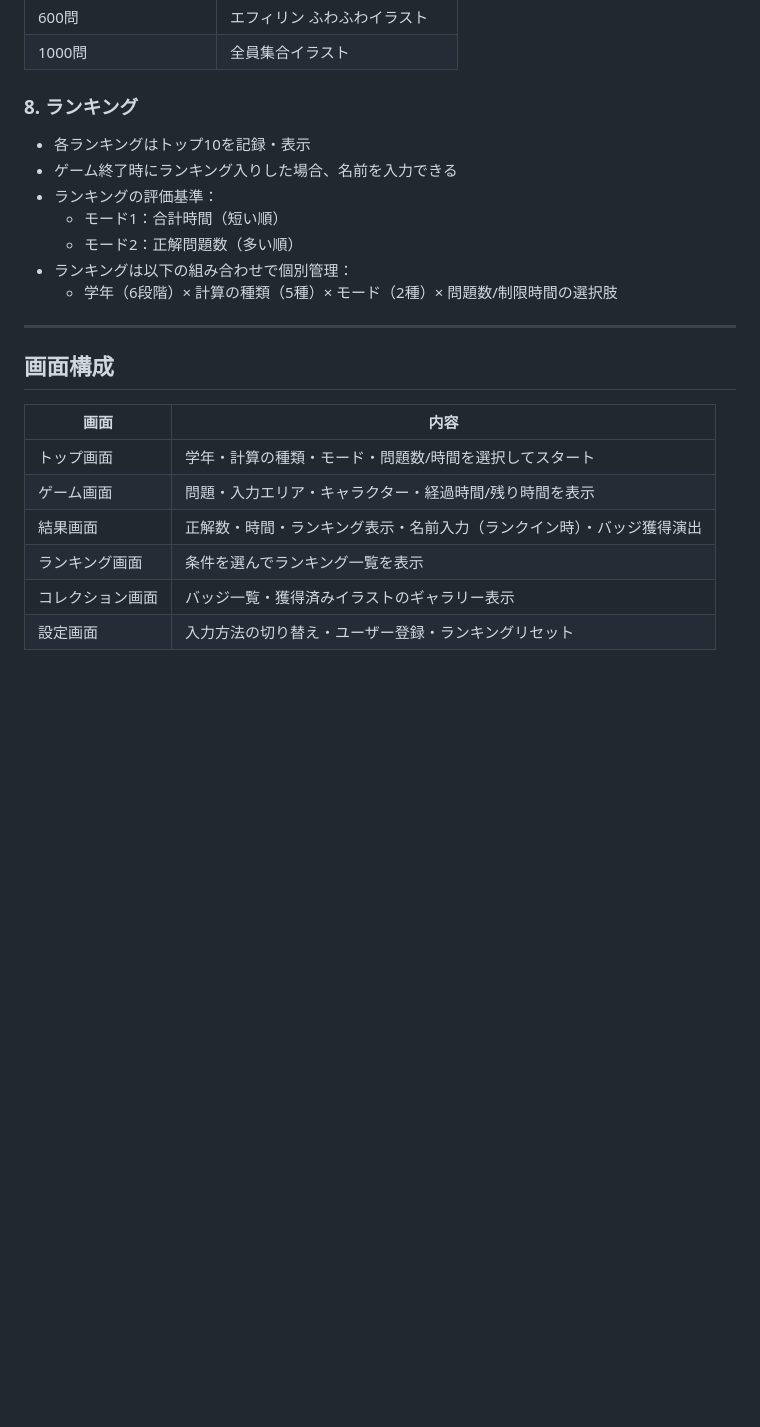
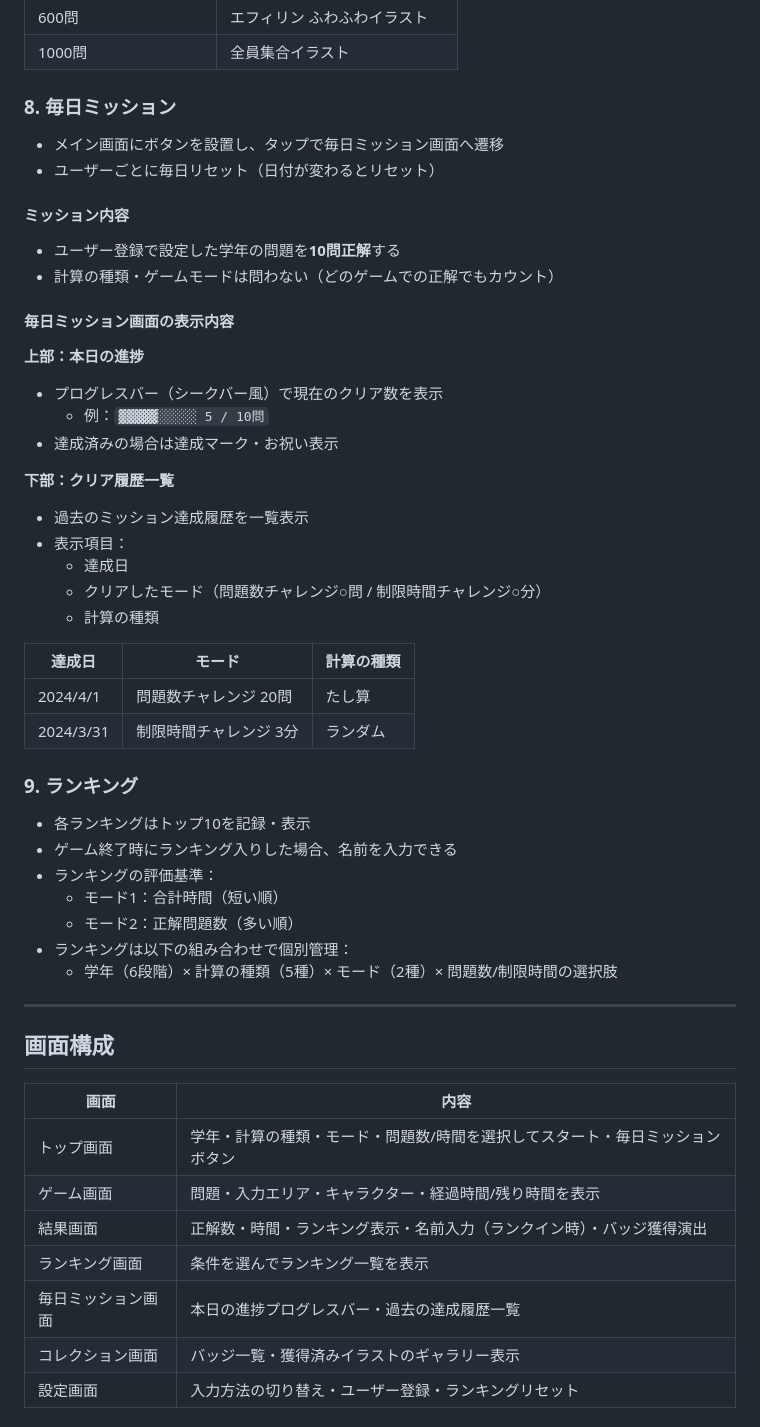
Before and after one commit to ykst03314391-gif/anzan-game, a Markdown page: README.md, the part around the change. Rendered like a GitHub page; blank space fills up the shorter version.

Commit message:
docs: 毎日ミッション機能をREADMEに追記
Co-Authored-By: Claude Sonnet 4.6 <noreply@anthropic.com>

```diff
--- a/README.md
+++ b/README.md
@@ -136,7 +136,36 @@
 | 600問 | エフィリン ふわふわイラスト |
 | 1000問 | 全員集合イラスト |
 
-### 8. ランキング
+### 8. 毎日ミッション
+
+- メイン画面にボタンを設置し、タップで毎日ミッション画面へ遷移
+- ユーザーごとに毎日リセット（日付が変わるとリセット）
+
+#### ミッション内容
+
+- ユーザー登録で設定した学年の問題を**10問正解**する
+- 計算の種類・ゲームモードは問わない（どのゲームでの正解でもカウント）
+
+#### 毎日ミッション画面の表示内容
+
+**上部：本日の進捗**
+- プログレスバー（シークバー風）で現在のクリア数を表示
+  - 例：`▓▓▓▓▓░░░░░ 5 / 10問`
+- 達成済みの場合は達成マーク・お祝い表示
+
+**下部：クリア履歴一覧**
+- 過去のミッション達成履歴を一覧表示
+- 表示項目：
+  - 達成日
+  - クリアしたモード（問題数チャレンジ○問 / 制限時間チャレンジ○分）
+  - 計算の種類
+
+| 達成日 | モード | 計算の種類 |
+|--------|--------|-----------|
+| 2024/4/1 | 問題数チャレンジ 20問 | たし算 |
+| 2024/3/31 | 制限時間チャレンジ 3分 | ランダム |
+
+### 9. ランキング
 
 - 各ランキングはトップ10を記録・表示
 - ゲーム終了時にランキング入りした場合、名前を入力できる
@@ -152,10 +181,11 @@
 
 | 画面 | 内容 |
 |------|------|
-| トップ画面 | 学年・計算の種類・モード・問題数/時間を選択してスタート |
+| トップ画面 | 学年・計算の種類・モード・問題数/時間を選択してスタート・毎日ミッションボタン |
 | ゲーム画面 | 問題・入力エリア・キャラクター・経過時間/残り時間を表示 |
 | 結果画面 | 正解数・時間・ランキング表示・名前入力（ランクイン時）・バッジ獲得演出 |
 | ランキング画面 | 条件を選んでランキング一覧を表示 |
+| 毎日ミッション画面 | 本日の進捗プログレスバー・過去の達成履歴一覧 |
 | コレクション画面 | バッジ一覧・獲得済みイラストのギャラリー表示 |
 | 設定画面 | 入力方法の切り替え・ユーザー登録・ランキングリセット |
 
```
